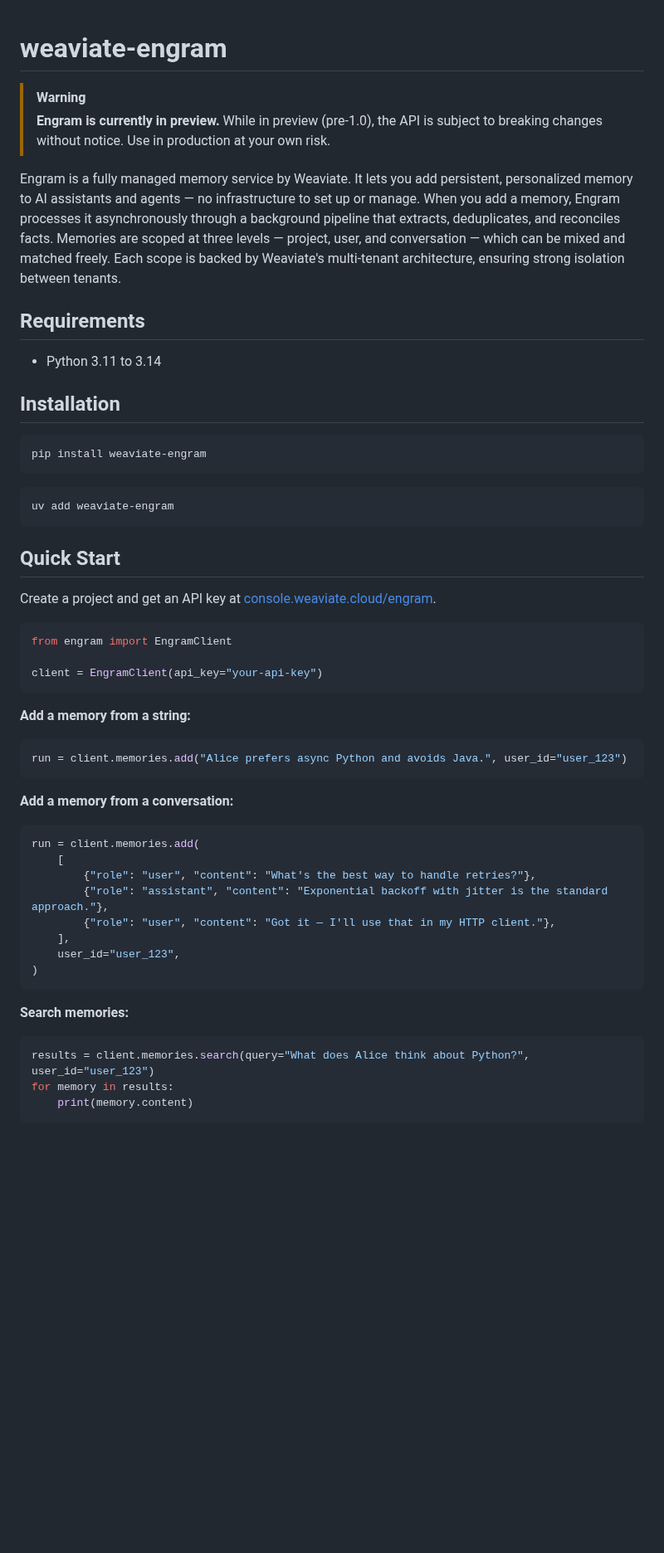
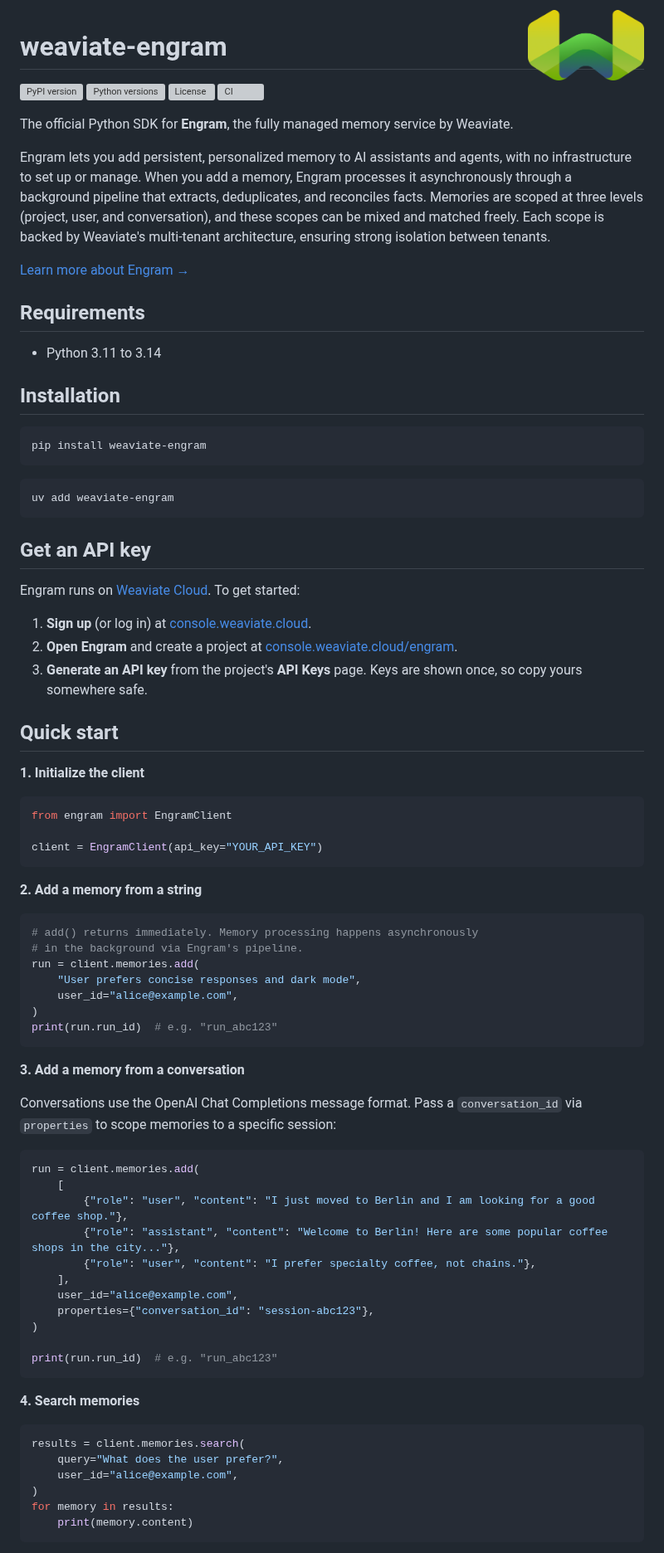
Before and after one commit to weaviate/engram-python-sdk, a Markdown page: README.md, the part around one of its changes. Shown at 83% size. GitHub-like rendering; pictures changed too: docs/assets/weaviate-logo.png (added); blank space fills up the shorter version; grey boxes are pictures that could not be loaded.

Commit message:
Update engram readme for GA

````diff
--- a/README.md
+++ b/README.md
@@ -1,9 +1,17 @@
+<img src="https://raw.githubusercontent.com/weaviate/engram-python-sdk/main/docs/assets/weaviate-logo.png" alt="Weaviate" width="140" align="right" />
+
 # weaviate-engram
 
-> [!WARNING]
-> **Engram is currently in preview.** While in preview (pre-1.0), the API is subject to breaking changes without notice. Use in production at your own risk.
+[![PyPI version](https://img.shields.io/pypi/v/weaviate-engram.svg)](https://pypi.org/project/weaviate-engram/)
+[![Python versions](https://img.shields.io/pypi/pyversions/weaviate-engram.svg)](https://pypi.org/project/weaviate-engram/)
+[![License](https://img.shields.io/pypi/l/weaviate-engram.svg)](https://github.com/weaviate/engram-python-sdk/blob/main/LICENSE)
+[![CI](https://github.com/weaviate/engram-python-sdk/actions/workflows/ci.yml/badge.svg)](https://github.com/weaviate/engram-python-sdk/actions/workflows/ci.yml)
 
-Engram is a fully managed memory service by Weaviate. It lets you add persistent, personalized memory to AI assistants and agents — no infrastructure to set up or manage. When you add a memory, Engram processes it asynchronously through a background pipeline that extracts, deduplicates, and reconciles facts. Memories are scoped at three levels — project, user, and conversation — which can be mixed and matched freely. Each scope is backed by Weaviate's multi-tenant architecture, ensuring strong isolation between tenants.
+The official Python SDK for **Engram**, the fully managed memory service by Weaviate.
+
+Engram lets you add persistent, personalized memory to AI assistants and agents, with no infrastructure to set up or manage. When you add a memory, Engram processes it asynchronously through a background pipeline that extracts, deduplicates, and reconciles facts. Memories are scoped at three levels (project, user, and conversation), and these scopes can be mixed and matched freely. Each scope is backed by Weaviate's multi-tenant architecture, ensuring strong isolation between tenants.
+
+[Learn more about Engram →](https://weaviate.io/product/engram)
 
 ## Requirements
 
@@ -19,39 +27,61 @@ pip install weaviate-engram
 uv add weaviate-engram
 ```
 
-## Quick Start
+## Get an API key
 
-Create a project and get an API key at [console.weaviate.cloud/engram](https://console.weaviate.cloud/engram).
+Engram runs on [Weaviate Cloud](https://console.weaviate.cloud). To get started:
+
+1. **Sign up** (or log in) at [console.weaviate.cloud](https://console.weaviate.cloud).
+2. **Open Engram** and create a project at [console.weaviate.cloud/engram](https://console.weaviate.cloud/engram).
+3. **Generate an API key** from the project's **API Keys** page. Keys are shown once, so copy yours somewhere safe.
+
+## Quick start
+
+**1. Initialize the client**
 
 ```python
 from engram import EngramClient
 
-client = EngramClient(api_key="your-api-key")
+client = EngramClient(api_key="YOUR_API_KEY")
 ```
 
-**Add a memory from a string:**
+**2. Add a memory from a string**
 
 ```python
-run = client.memories.add("Alice prefers async Python and avoids Java.", user_id="user_123")
+# add() returns immediately. Memory processing happens asynchronously
+# in the background via Engram's pipeline.
+run = client.memories.add(
+    "User prefers concise responses and dark mode",
+    user_id="alice@example.com",
+)
+print(run.run_id)  # e.g. "run_abc123"
 ```
 
-**Add a memory from a conversation:**
+**3. Add a memory from a conversation**
+
+Conversations use the OpenAI Chat Completions message format. Pass a `conversation_id` via `properties` to scope memories to a specific session:
 
 ```python
 run = client.memories.add(
     [
-        {"role": "user", "content": "What's the best way to handle retries?"},
-        {"role": "assistant", "content": "Exponential backoff with jitter is the standard approach."},
-        {"role": "user", "content": "Got it — I'll use that in my HTTP client."},
+        {"role": "user", "content": "I just moved to Berlin and I am looking for a good coffee shop."},
+        {"role": "assistant", "content": "Welcome to Berlin! Here are some popular coffee shops in the city..."},
+        {"role": "user", "content": "I prefer specialty coffee, not chains."},
     ],
-    user_id="user_123",
+    user_id="alice@example.com",
+    properties={"conversation_id": "session-abc123"},
 )
+
+print(run.run_id)  # e.g. "run_abc123"
 ```
 
-**Search memories:**
+**4. Search memories**
 
 ```python
-results = client.memories.search(query="What does Alice think about Python?", user_id="user_123")
+results = client.memories.search(
+    query="What does the user prefer?",
+    user_id="alice@example.com",
+)
 for memory in results:
     print(memory.content)
 ```
````
Also changed, not shown: other parts of README.md (+34 -6 lines), CHANGELOG.md (+31 -5 lines), 1 other file.
